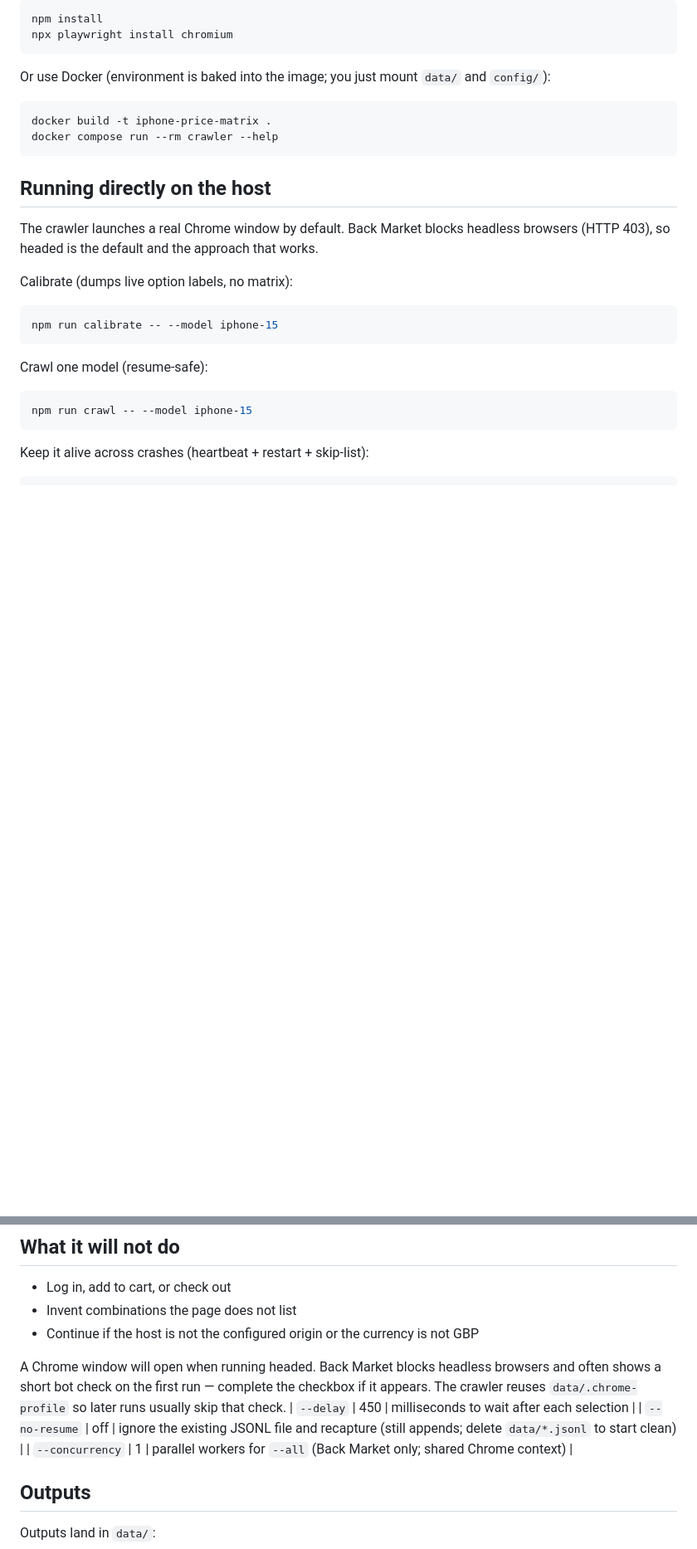
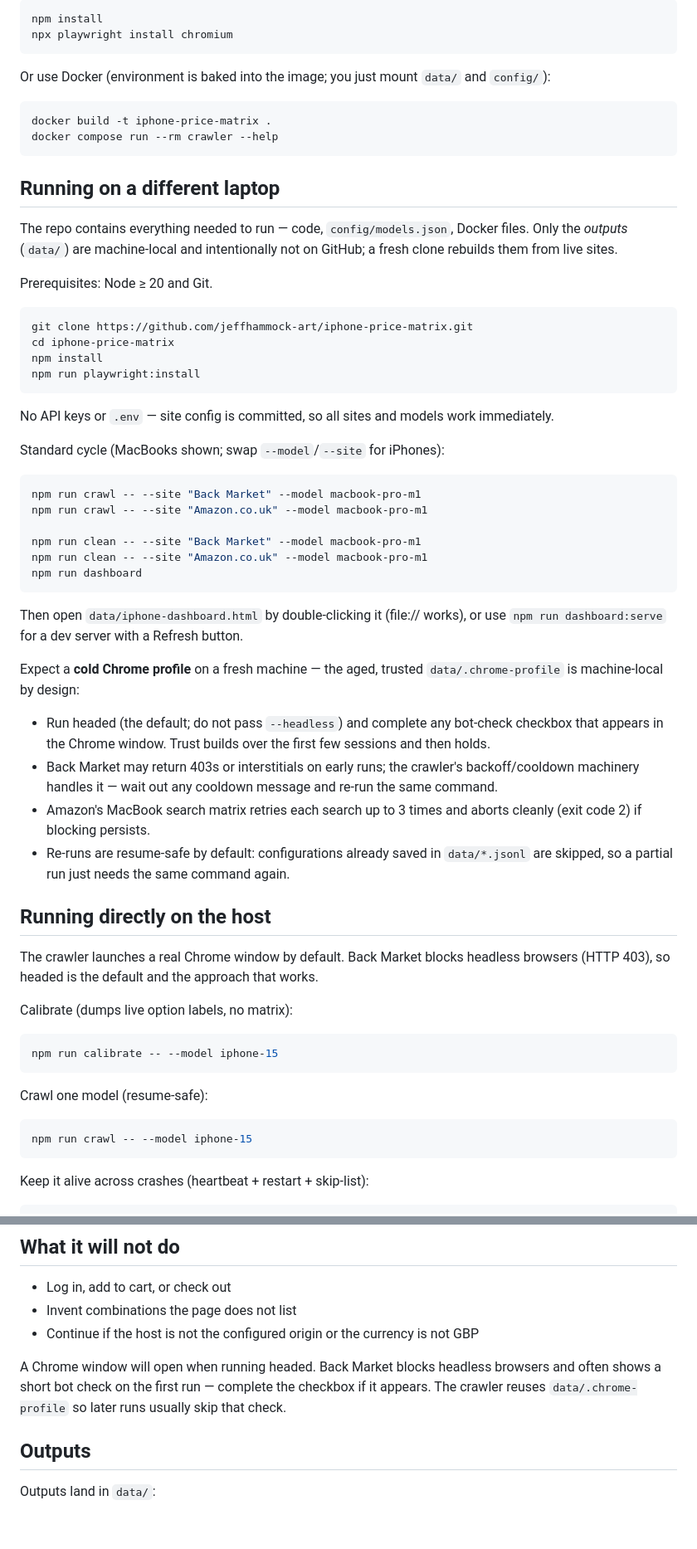
Before and after one commit to jeffhammock-art/iphone-price-matrix, a Markdown page: README.md, 2 parts joined by grey strips. Shown at 83% size. Drawn GitHub-style; blank space fills up the shorter version.

Commit message:
README: different-laptop setup guide, Amazon Mac search-matrix docs
Adds a 'Running on a different laptop' section (clone, npm install, playwright install, standard crawl/clean/dashboard cycle, cold-Chrome-profile expectations, resume behaviour). Documents the Amazon macbook-pro-m1 search-URL matrix in the flag reference and the sites list. Removes a stray duplicated flag-table fragment.

````diff
--- a/README.md
+++ b/README.md
@@ -30,6 +30,41 @@ Or use Docker (environment is baked into the image; you just mount `data/` and `
 docker build -t iphone-price-matrix .
 docker compose run --rm crawler --help
 ```
+
+## Running on a different laptop
+
+The repo contains everything needed to run — code, `config/models.json`, Docker files. Only the *outputs* (`data/`) are machine-local and intentionally not on GitHub; a fresh clone rebuilds them from live sites.
+
+Prerequisites: Node ≥ 20 and Git.
+
+```bash
+git clone https://github.com/jeffhammock-art/iphone-price-matrix.git
+cd iphone-price-matrix
+npm install
+npm run playwright:install
+```
+
+No API keys or `.env` — site config is committed, so all sites and models work immediately.
+
+Standard cycle (MacBooks shown; swap `--model`/`--site` for iPhones):
+
+```bash
+npm run crawl -- --site "Back Market" --model macbook-pro-m1
+npm run crawl -- --site "Amazon.co.uk" --model macbook-pro-m1
+
+npm run clean -- --site "Back Market" --model macbook-pro-m1
+npm run clean -- --site "Amazon.co.uk" --model macbook-pro-m1
+npm run dashboard
+```
+
+Then open `data/iphone-dashboard.html` by double-clicking it (file:// works), or use `npm run dashboard:serve` for a dev server with a Refresh button.
+
+Expect a **cold Chrome profile** on a fresh machine — the aged, trusted `data/.chrome-profile` is machine-local by design:
+
+- Run headed (the default; do not pass `--headless`) and complete any bot-check checkbox that appears in the Chrome window. Trust builds over the first few sessions and then holds.
+- Back Market may return 403s or interstitials on early runs; the crawler's backoff/cooldown machinery handles it — wait out any cooldown message and re-run the same command.
+- Amazon's MacBook search matrix retries each search up to 3 times and aborts cleanly (exit code 2) if blocking persists.
+- Re-runs are resume-safe by default: configurations already saved in `data/*.jsonl` are skipped, so a partial run just needs the same command again.
 
 ## Running directly on the host
 
@@ -153,9 +190,6 @@ musicMagPie models: `iphone-13`, `iphone-14`, `iphone-15`, `iphone-13-pro`, `iph
 - Continue if the host is not the configured origin or the currency is not GBP
 
 A Chrome window will open when running headed. Back Market blocks headless browsers and often shows a short bot check on the first run — complete the checkbox if it appears. The crawler reuses `data/.chrome-profile` so later runs usually skip that check.
-| `--delay` | 450 | milliseconds to wait after each selection |
-| `--no-resume` | off | ignore the existing JSONL file and recapture (still appends; delete `data/*.jsonl` to start clean) |
-| `--concurrency` | 1 | parallel workers for `--all` (Back Market only; shared Chrome context) |
 
 ## Outputs
 
````
Also changed, not shown: other parts of README.md (+4 -2 lines).
